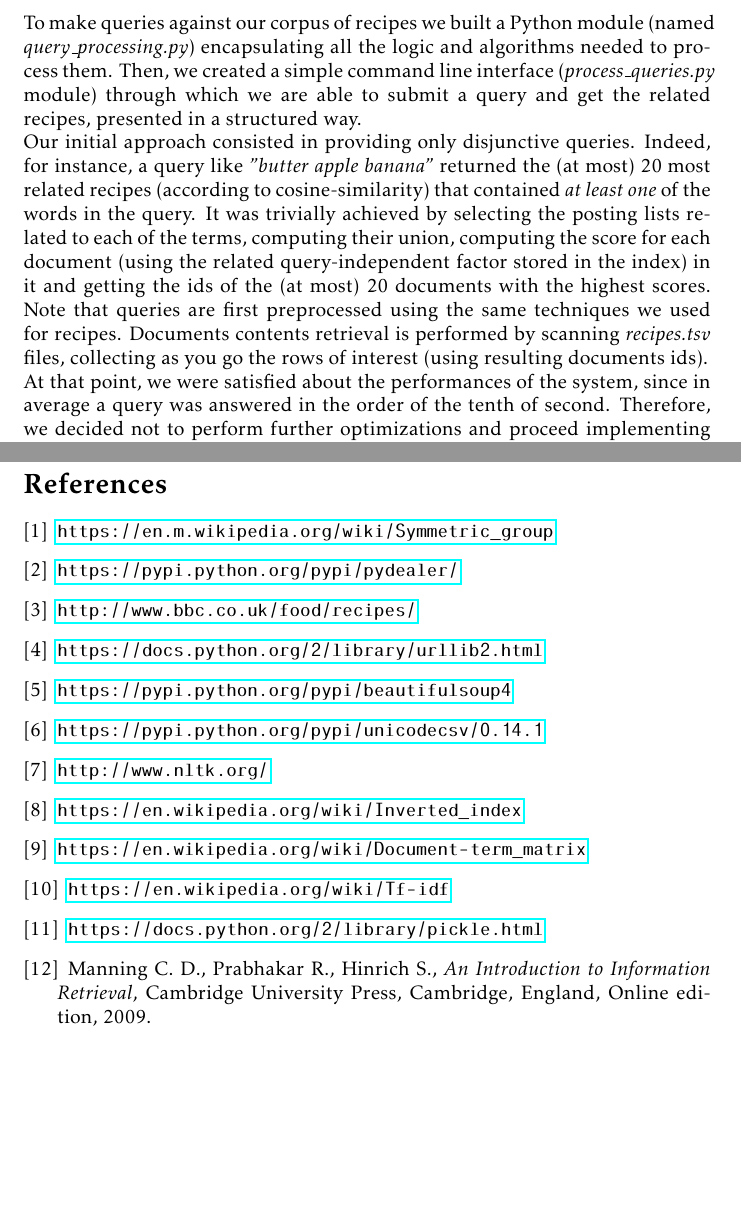
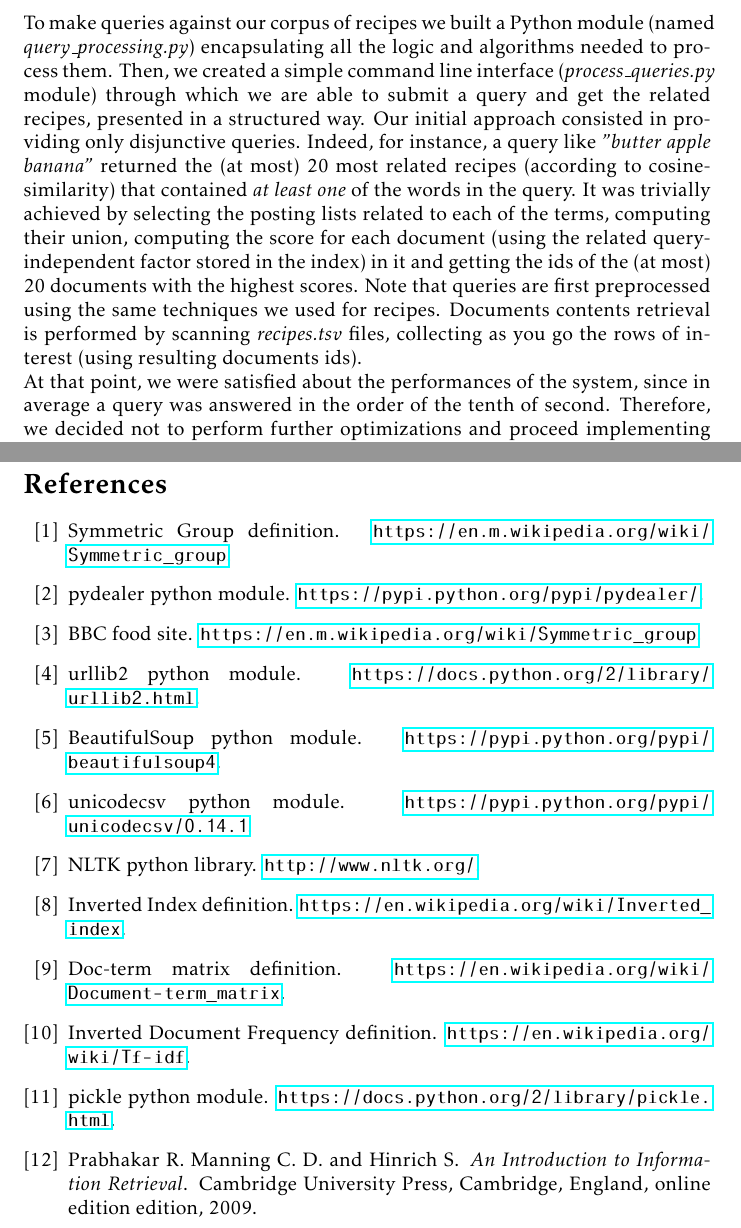
Before and after one commit to farosato/Data-Mining-homeworks, a LaTeX document (01/latex_files/hw_1.tex, which reads 01/latex_files/tex/problem_4.tex): two parts of pages 13 and 15 of 15, joined at a grey line, cut so that both start at the same text, the shorter picture padded with empty space. Compiled offline with pdfLaTeX.

Commit message:
modularize bibliography

```diff
--- a/01/latex_files/hw_1.tex
+++ b/01/latex_files/hw_1.tex
@@ -47,44 +47,3 @@
 
 \newpage
 \addcontentsline{toc}{section}{References}
-\begin{thebibliography}{9}
-
-	\bibitem{sym_group}
-	\url{https://en.m.wikipedia.org/wiki/Symmetric_group}
-
-	\bibitem{pydealer}
-	\url{https://pypi.python.org/pypi/pydealer/}
-
-	\bibitem{bbc}
-	\url{http://www.bbc.co.uk/food/recipes/}
-
-	\bibitem{urllib2}
-	\url{https://docs.python.org/2/library/urllib2.html}
-
-	\bibitem{beaut_soup}
-	\url{https://pypi.python.org/pypi/beautifulsoup4}
-
-	\bibitem{csv}
-	\url{https://pypi.python.org/pypi/unicodecsv/0.14.1}
-
-	\bibitem{nltk}
-	\url{http://www.nltk.org/}
-
-	\bibitem{inv_ind}
-	\url{https://en.wikipedia.org/wiki/Inverted_index}
-
-	\bibitem{doc_term}
-	\url{https://en.wikipedia.org/wiki/Document-term_matrix}
-
-	\bibitem{tf_idf}
-	\url{https://en.wikipedia.org/wiki/Tf-idf}
-
-	\bibitem{pickle}
-	\url{https://docs.python.org/2/library/pickle.html}
-
-	\bibitem{iir}
-	Manning C. D., Prabhakar R., Hinrich S.,
-	\emph{An Introduction to Information Retrieval},
-	Cambridge University Press, Cambridge, England,
-	Online edition,
-	2009.
--- a/01/latex_files/tex/problem_4.tex
+++ b/01/latex_files/tex/problem_4.tex
@@ -90,7 +90,7 @@ The result a dump of both the doc-term matrix and the index to separated .pickle
 
 \subsection{Query processing}
 
-To make queries against our corpus of recipes we built a Python module (named \textit{query\_processing.py}) encapsulating all the logic and algorithms needed to process them. Then, we created a simple command line interface (\textit{process\_queries.py} module) through which we are able to submit a query and get the related recipes, presented in a structured way.\\
+To make queries against our corpus of recipes we built a Python module (named \textit{query\_processing.py}) encapsulating all the logic and algorithms needed to process them. Then, we created a simple command line interface (\textit{process\_queries.py} module) through which we are able to submit a query and get the related recipes, presented in a structured way.
 Our initial approach consisted in providing only disjunctive queries. Indeed, for instance, a query like \textit{"butter apple banana"} returned the (at most) 20 most related recipes (according to cosine-similarity) that contained \textit{at least one} of the words in the query. It was trivially achieved by selecting the posting lists related to each of the terms, computing their union, computing the score for each document (using the related query-independent factor stored in the index) in it and getting the ids of the (at most) 20 documents with the highest scores. Note that queries are first preprocessed using the same techniques we used for recipes. Documents contents retrieval is performed by scanning \textit{recipes.tsv} files, collecting as you go the rows of interest (using resulting documents ids).\\
 At that point, we were satisfied about the performances of the system, since in average a query was answered in the order of the tenth of second. Therefore, we decided not to perform further optimizations and proceed implementing some extra features.
 
```
Also changed, not shown: 01/latex_files/bib/biblio.bib (added, +63 -0 lines), 01/latex_files/hw_1.tex (5 more changed lines).
